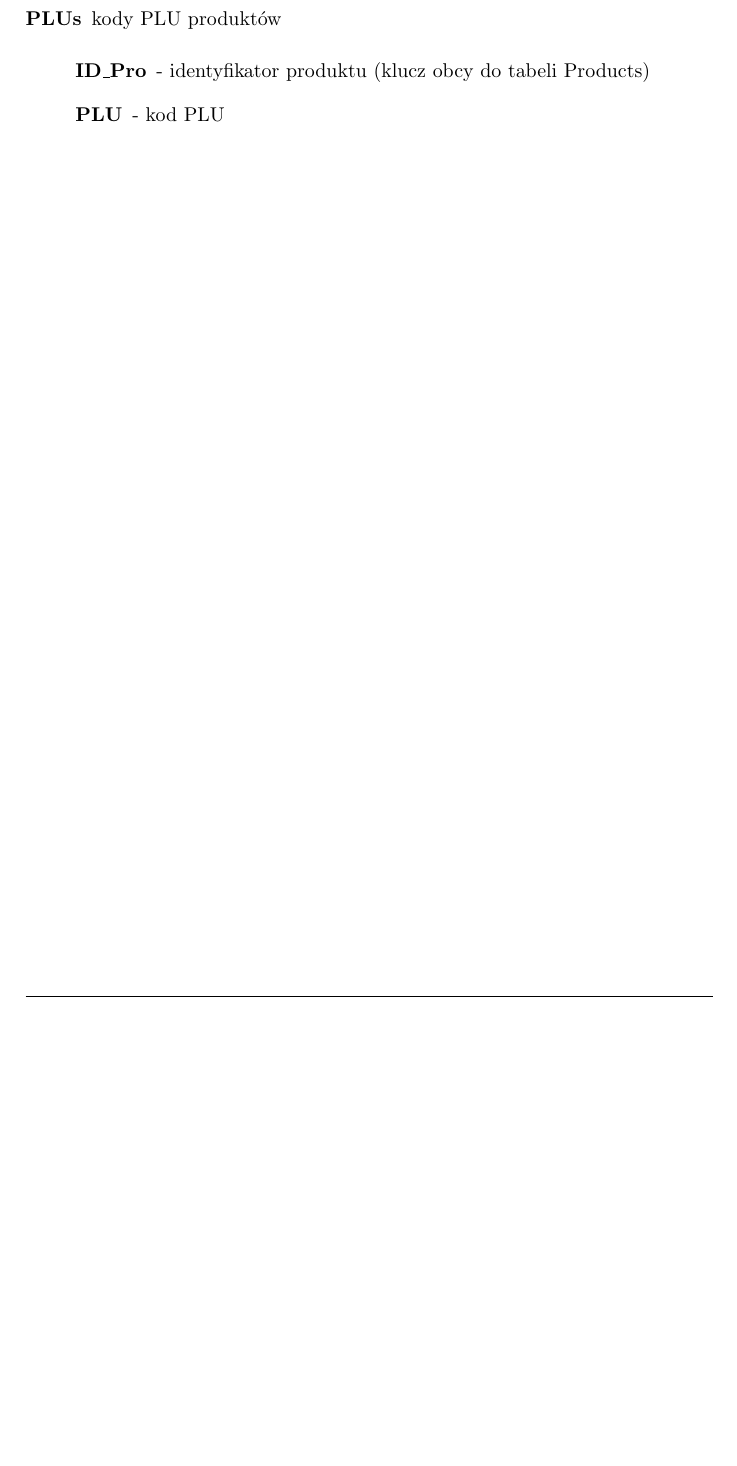
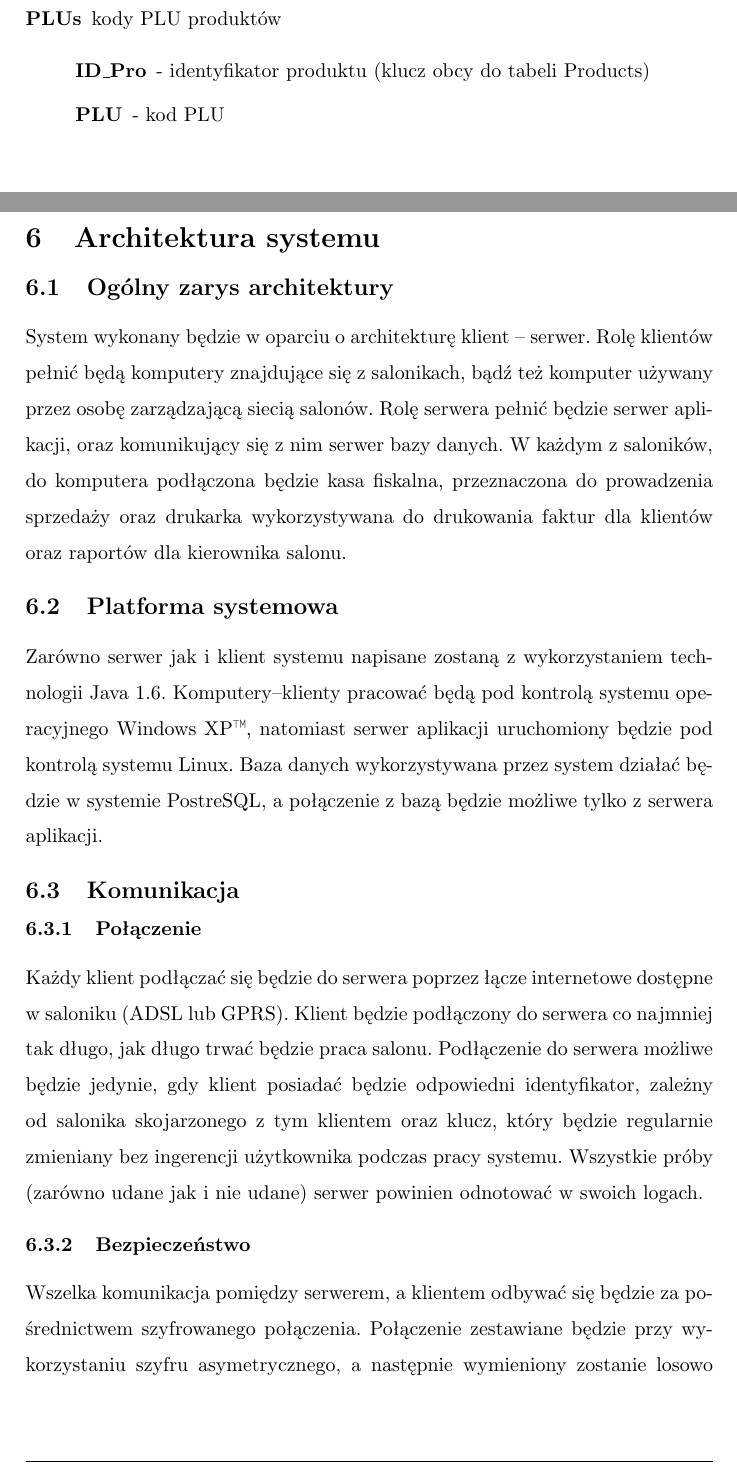
Before and after one commit to jnawroc/gazeta, a LaTeX document (gazeta.tex, which reads architektura.tex): part of page 29 of 30 before the commit and two parts of pages 29 and 30 of 33 after it, the two joined at a grey line, cut so that both start at the same text, the shorter picture padded with empty space. Compiled offline with pdfLaTeX; a LaTeX package or settings file that is missing is left out.

Commit message:
Dodałem sekcję "Architektura systemu" wraz z opisem architektury (bez okisu kasy i kpomunikacji z kasą) i diagramem architektury.

```diff
--- /dev/null
+++ b/architektura.tex
@@ -0,0 +1,3 @@
+\section{Architektura systemu}
+\subsection{Ogólny zarys architektury}
+System wykonany będzie w~oparciu o~architekturę klient -- serwer. Rolę klientów pełnić będą komputery znajdujące się z~salonikach, bądź też komputer używany przez osobę zarządzającą siecią salonów. Rolę serwera pełnić będzie serwer aplikacji, oraz komunikujący się z~nim serwer bazy danych. W~każdym z~saloników, do komputera podłączona będzie kasa fiskalna, przeznaczona do prowadzenia sprzedaży oraz drukarka wykorzystywana do drukowania faktur dla klientów oraz raportów dla kierownika salonu.
@@ -0,0 +7,9 @@
+\end{figure}
+\subsection{Platforma systemowa}
+Zarówno serwer jak i~klient systemu napisane zostaną z~wykorzystaniem technologii Java 1.6. Komputery--klienty pracować będą pod kontrolą systemu operacyjnego Windows XP\texttrademark ,~natomiast serwer aplikacji uruchomiony będzie pod kontrolą systemu Linux. Baza danych wykorzystywana przez system działać będzie w~systemie PostreSQL, a~połączenie z~bazą będzie możliwe tylko z~serwera aplikacji.
+\subsection{Komunikacja}
+\subsubsection{Połączenie}
+Każdy klient podłączać się będzie do serwera poprzez łącze internetowe dostępne w~saloniku (ADSL lub GPRS). Klient będzie podłączony do serwera co najmniej tak długo, jak długo trwać będzie praca salonu. Podłączenie do serwera możliwe będzie jedynie, gdy klient posiadać będzie odpowiedni identyfikator, zależny od salonika skojarzonego z~tym klientem oraz klucz, który będzie regularnie zmieniany bez ingerencji użytkownika podczas pracy systemu. Wszystkie próby (zarówno udane jak i~nie udane) serwer powinien odnotować w~swoich logach.
+\subsubsection{Bezpieczeństwo}
+Wszelka komunikacja pomiędzy serwerem, a~klientem odbywać się będzie za pośrednictwem szyfrowanego połączenia. Połączenie zestawiane będzie przy wykorzystaniu szyfru asymetrycznego, a~następnie wymieniony zostanie losowo wygenerowany klucz symetryczny, przy pomocy którego będzie się odbywało szyfrowanie i~deszyfrowanie przesyłanych danych.
+\subsection{Kasa fiskalna}
```
Also changed, not shown: gazeta.tex (+1 -1 lines), dia-src/kasa.jpg (added), gfx/architektura.png (added), architektura.tex (10 more changed lines), 1 other file.
